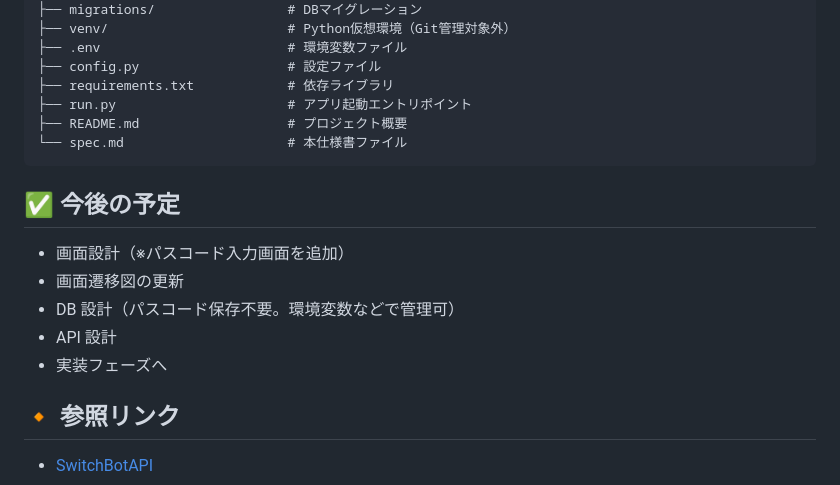
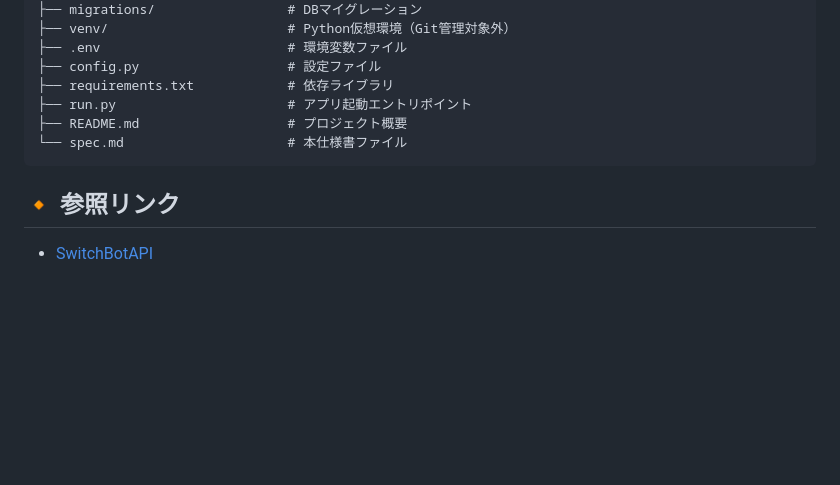
Before and after one commit to TatsuyaTakigawa/smartgate-flask, a Markdown page: spec.md, the part around the change. Rendered like a GitHub page; blank space fills up the shorter version.

Commit message:
一部削除

````diff
--- a/spec.md
+++ b/spec.md
@@ -125,14 +125,6 @@ SmartGate/
 └── spec.md                     # 本仕様書ファイル
 ```
 
-## ✅ 今後の予定
-
-- 画面設計（※パスコード入力画面を追加）
-- 画面遷移図の更新
-- DB 設計（パスコード保存不要。環境変数などで管理可）
-- API 設計
-- 実装フェーズへ
-
 ## 🔸 参照リンク
 
 - [SwitchBotAPI](https://github.com/OpenWonderLabs/SwitchBotAPI)
````
